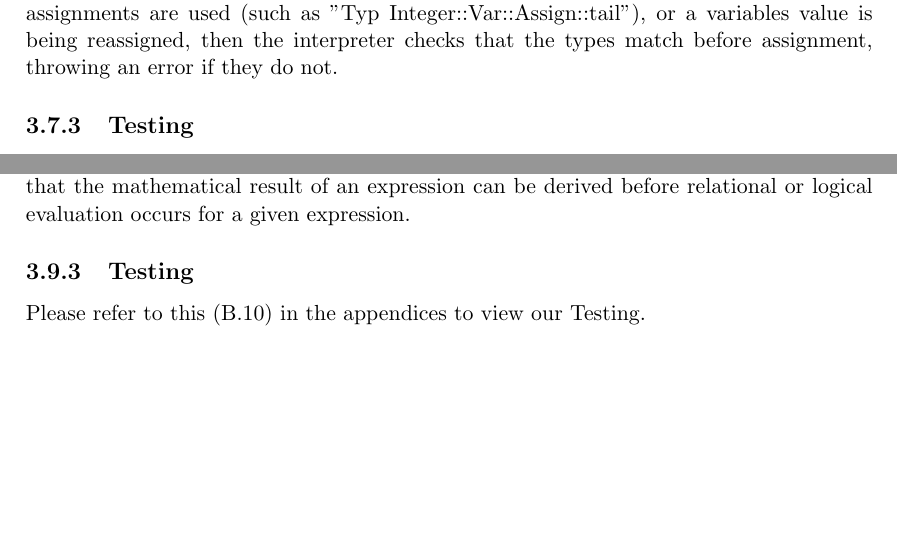
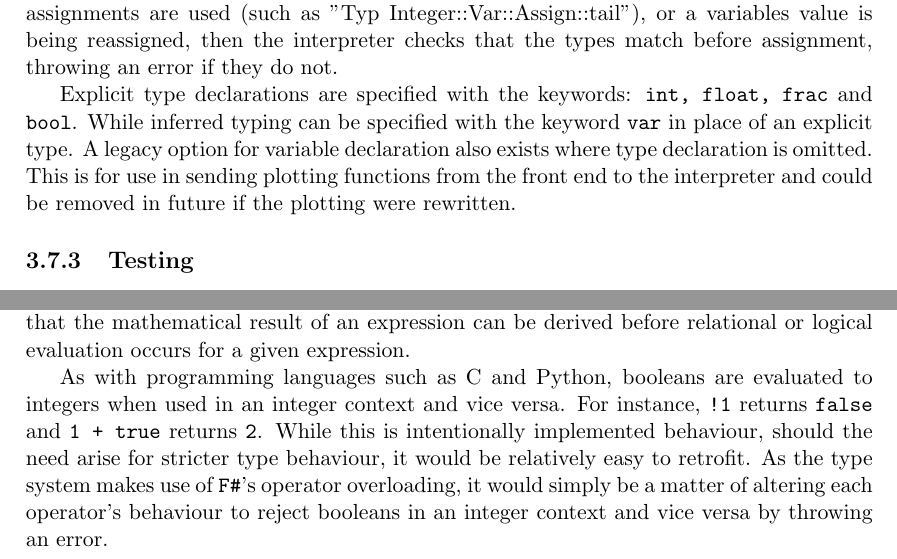
Before and after one commit to 54FiftyFour/Advanced-Prog-Report, a LaTeX thesis (Advanced Programming Report/src/AP_REPORT_02.tex): two parts of pages 14 and 16 of 34, joined at a grey line, cut so that both start at the same text, the shorter picture padded with empty space. Compiled offline with pdfLaTeX.

Commit message:
Various additions
Name re-correction, added back additions to sprint 7, new additions to sprint 9

```diff
--- a/Advanced Programming Report/src/AP_REPORT_02.tex
+++ b/Advanced Programming Report/src/AP_REPORT_02.tex
@@ -370,7 +370,13 @@ Grammar in BNF:
                 "(" <E> ")"
 \end{verbatim}
 \subsection{Commentary}
-Additional patterns are added for variable assignment such that users can either explicitly specify the type of a variable assignment, or let the interpreter infer it. If one of the explicit assignments are used (such as "Typ Integer::Var::Assign::tail"), or a variables value is being reassigned, then the interpreter checks that the types match before assignment, throwing an error if they do not.
+Additional patterns are added for variable assignment such that users can either explicitly specify the type of variable assignment, or let the interpreter infer it.
+If one of the explicit assignments are used (such as "Typ Integer::Var::Assign::tail"), or a variables value is being reassigned, then the interpreter checks that the types match before assignment, throwing an error if they do not.
+
+Explicit type declarations are specified with the keywords: \verb|int, float, frac| and \verb|bool|.
+While inferred typing can be specified with the keyword \verb|var| in place of an explicit type.
+A legacy option for variable declaration also exists where type declaration is omitted.
+This is for use in sending plotting functions from the front end to the interpreter and could be removed in future if the plotting were rewritten.
 
 \subsection{Testing}
 Please refer to this (\ref{StaticTest}) in the appendices to view our Testing. \\
@@ -452,9 +458,16 @@ Grammar in BNF:
                 "(" <L> ")"
 \end{verbatim}
 \subsection{Commentary}
-In this sprint we added Boolean values, logical operators and relational operators to our code, allowing it to evaluate logical expressions and make comparisons between numbers. Here, booleans are internally represented as a number (0 for false, 1 for true).
+In this sprint we added Boolean values, logical operators and relational operators to our code, allowing it to evaluate logical expressions and make comparisons between numbers.
+Here, booleans are internally represented as a number (0 for false, 1 for true).
 
-Four new functions - "L", "R", "Lopt" and "Ropt" - are introduced. This is done such that the mathematical result of an expression can be derived before relational or logical evaluation occurs for a given expression.
+Four new functions - "L", "R", "Lopt" and "Ropt" - are introduced.
+This is done such that the mathematical result of an expression can be derived before relational or logical evaluation occurs for a given expression.
+
+As with programming languages such as C and Python, booleans are evaluated to integers when used in an integer context and vice versa.
+For instance, \verb|!1| returns \verb|false| and \verb|1 + true| returns \verb|2|.
+While this is intentionally implemented behaviour, should the need arise for stricter type behaviour, it would be relatively easy to retrofit.
+As the type system makes use of \verb|F#|'s operator overloading, it would simply be a matter of altering each operator's behaviour to reject booleans in an integer context and vice versa by throwing an error.
 
 \subsection{Testing}
 Please refer to this (\ref{BoolTest}) in the appendices to view our Testing. \\
```
Also changed, not shown: Advanced Programming Report/src/AP_REPORT_02.tex (6 more changed lines).
